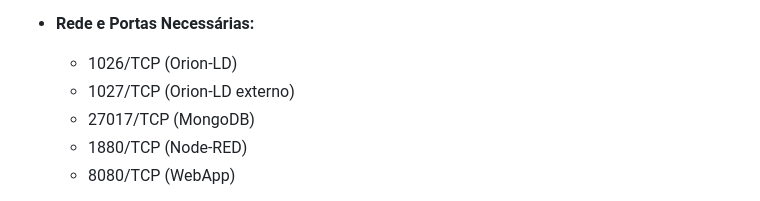
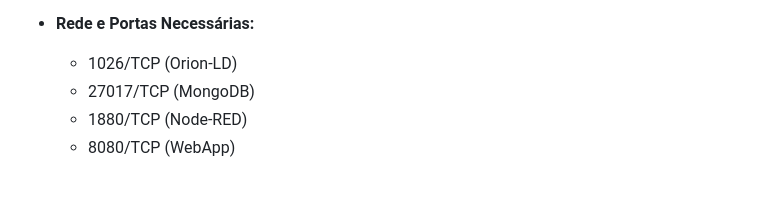
Before and after one commit to EduFiware/edufiware, a Markdown page: README.md, the part around the change. GitHub-like rendering.

```diff
--- a/README.md
+++ b/README.md
@@ -44,7 +44,6 @@ Para executar a plataforma FIWARE-LD, recomenda-se um servidor com as seguintes
 
 - **Rede e Portas Necessárias:**
   - 1026/TCP (Orion-LD)
-  - 1027/TCP (Orion-LD externo)
   - 27017/TCP (MongoDB)
   - 1880/TCP (Node-RED)
   - 8080/TCP (WebApp)
```
